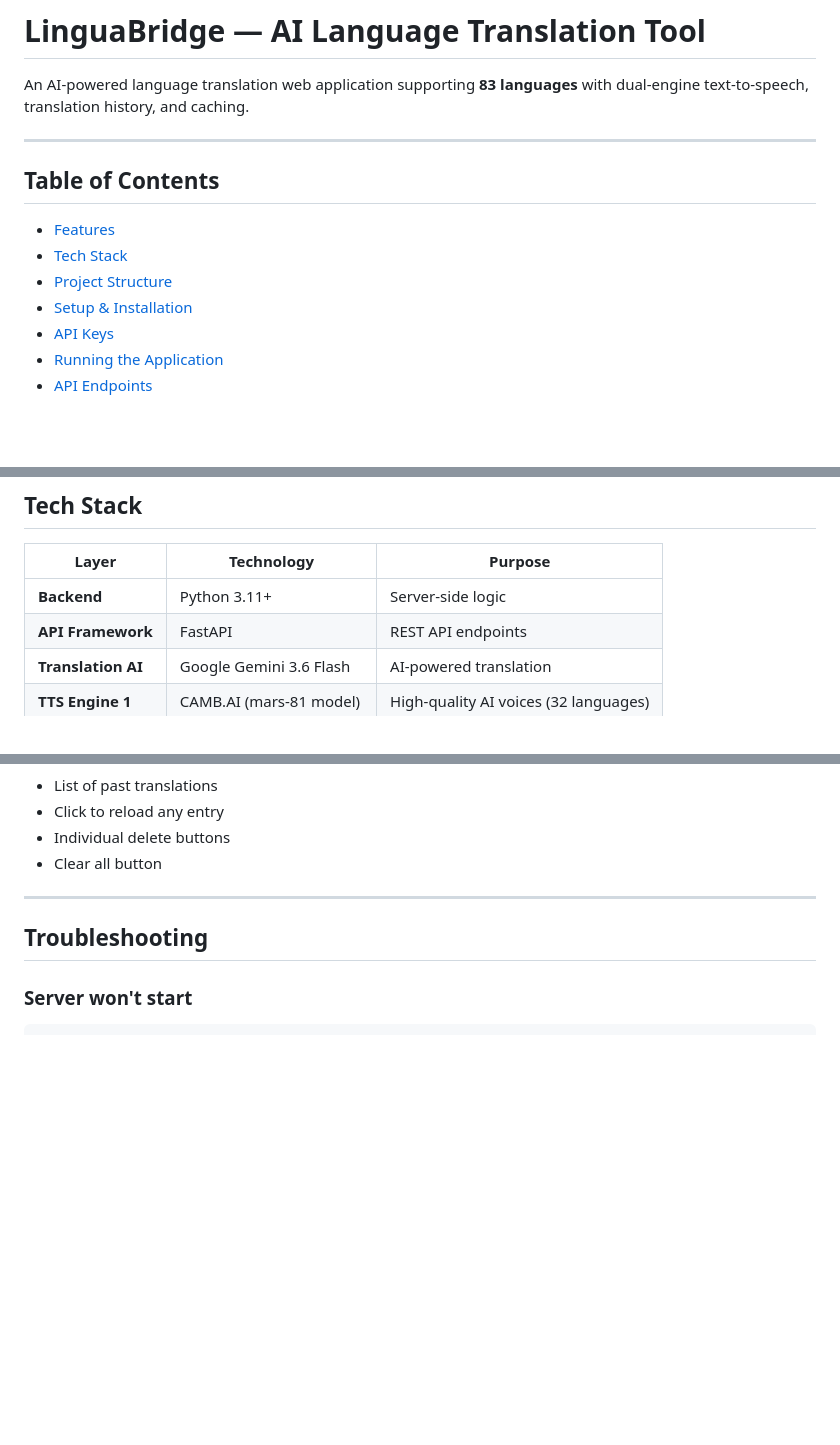
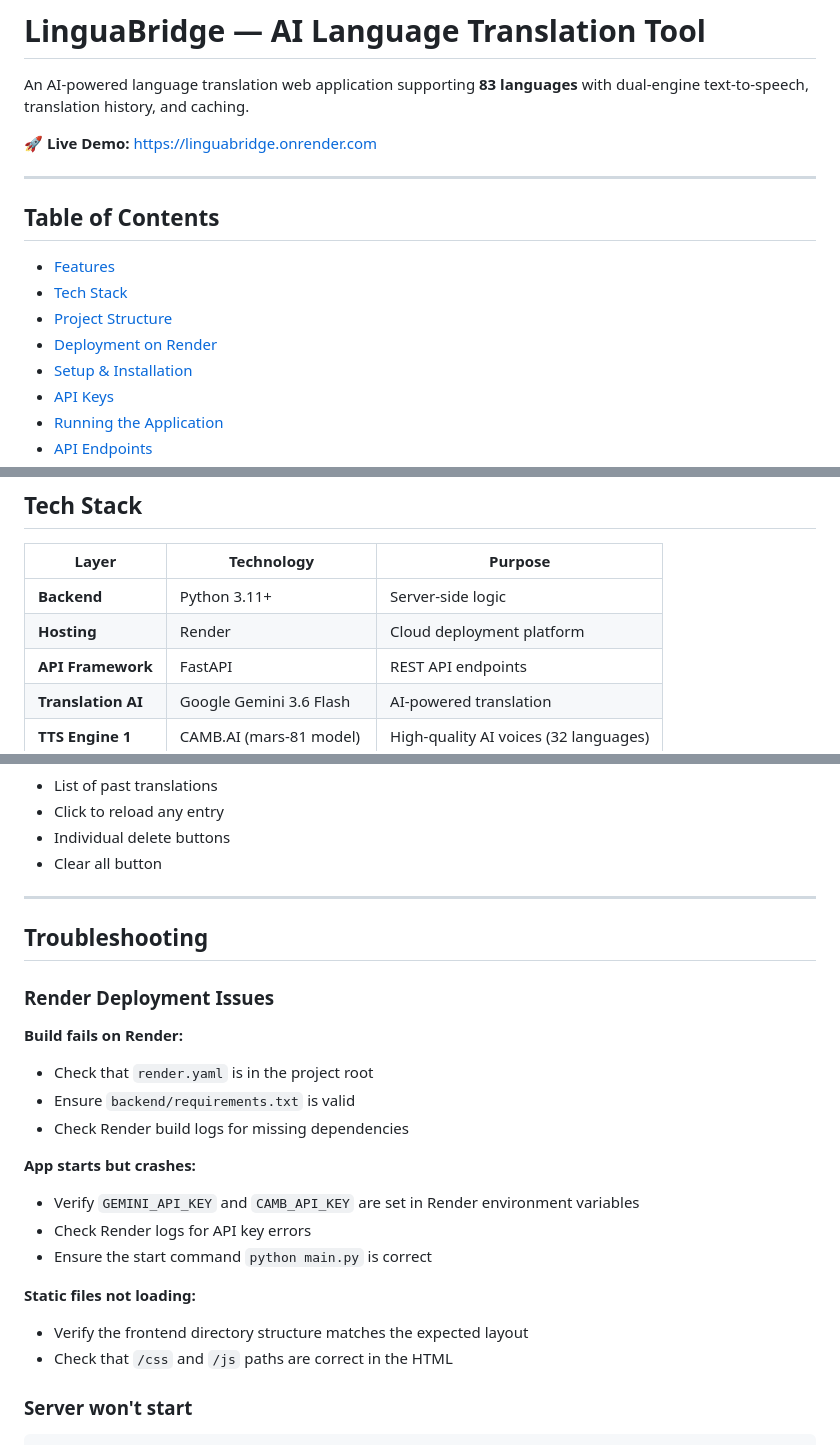
Before and after one commit to zalimrajput/ProStackHub-Project1-LinguaBridge, a Markdown page: README.md, 3 parts joined by grey strips. Drawn GitHub-style; blank space fills up the shorter version.

````diff
--- a/README.md
+++ b/README.md
@@ -1,6 +1,8 @@
 # LinguaBridge — AI Language Translation Tool
 
 An AI-powered language translation web application supporting **83 languages** with dual-engine text-to-speech, translation history, and caching.
+
+**🚀 Live Demo:** [https://linguabridge.onrender.com](https://linguabridge.onrender.com)
 
 ---
 
@@ -9,6 +11,7 @@ An AI-powered language translation web application supporting **83 languages** w
 - [Features](#features)
 - [Tech Stack](#tech-stack)
 - [Project Structure](#project-structure)
+- [Deployment on Render](#deployment-on-render)
 - [Setup & Installation](#setup--installation)
 - [API Keys](#api-keys)
 - [Running the Application](#running-the-application)
@@ -44,6 +47,7 @@ An AI-powered language translation web application supporting **83 languages** w
 | Layer | Technology | Purpose |
 |---|---|---|
 | **Backend** | Python 3.11+ | Server-side logic |
+| **Hosting** | Render | Cloud deployment platform |
 | **API Framework** | FastAPI | REST API endpoints |
 | **Translation AI** | Google Gemini 3.6 Flash | AI-powered translation |
 | **TTS Engine 1** | CAMB.AI (mars-81 model) | High-quality AI voices (32 languages) |
@@ -524,6 +582,22 @@ TTS (Browser-only languages):
 
 ## Troubleshooting
 
+### Render Deployment Issues
+
+**Build fails on Render:**
+- Check that `render.yaml` is in the project root
+- Ensure `backend/requirements.txt` is valid
+- Check Render build logs for missing dependencies
+
+**App starts but crashes:**
+- Verify `GEMINI_API_KEY` and `CAMB_API_KEY` are set in Render environment variables
+- Check Render logs for API key errors
+- Ensure the start command `python main.py` is correct
+
+**Static files not loading:**
+- Verify the frontend directory structure matches the expected layout
+- Check that `/css` and `/js` paths are correct in the HTML
+
 ### Server won't start
 
 ```bash
````
Also changed, not shown: other parts of README.md (+54 -0 lines).
